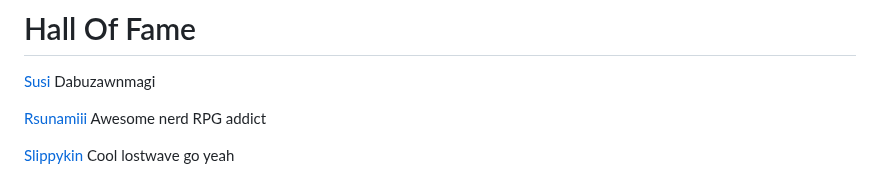
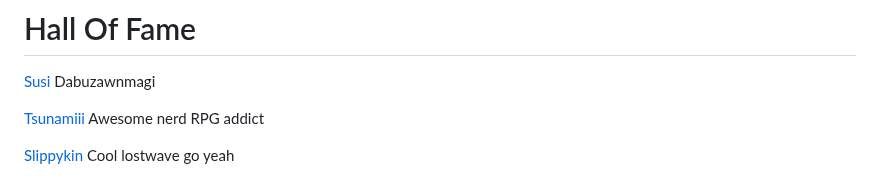
Before and after one commit to voxelgit/voxelgit.github.io, a Markdown page: README.md, the part around one of its changes. GitHub-like rendering.

```diff
--- a/README.md
+++ b/README.md
@@ -67,7 +67,7 @@ The [fediverse](https://plasmatrap.com/@glorb) if you want to see me rant about
 
 [Susi](https://www.youtube.com/@MaggiePesky) Dabuzawnmagi
 
-[Rsunamiii](https://www.youtube.com/@ShizzOwO) Awesome nerd RPG addict
+[Tsunamiii](https://www.youtube.com/@ShizzOwO) Awesome nerd RPG addict
 
 [Slippykin](https://www.youtube.com/@SlipKinny) Cool lostwave go yeah
 
```
Also changed, not shown: other parts of README.md (+0 -3 lines).
